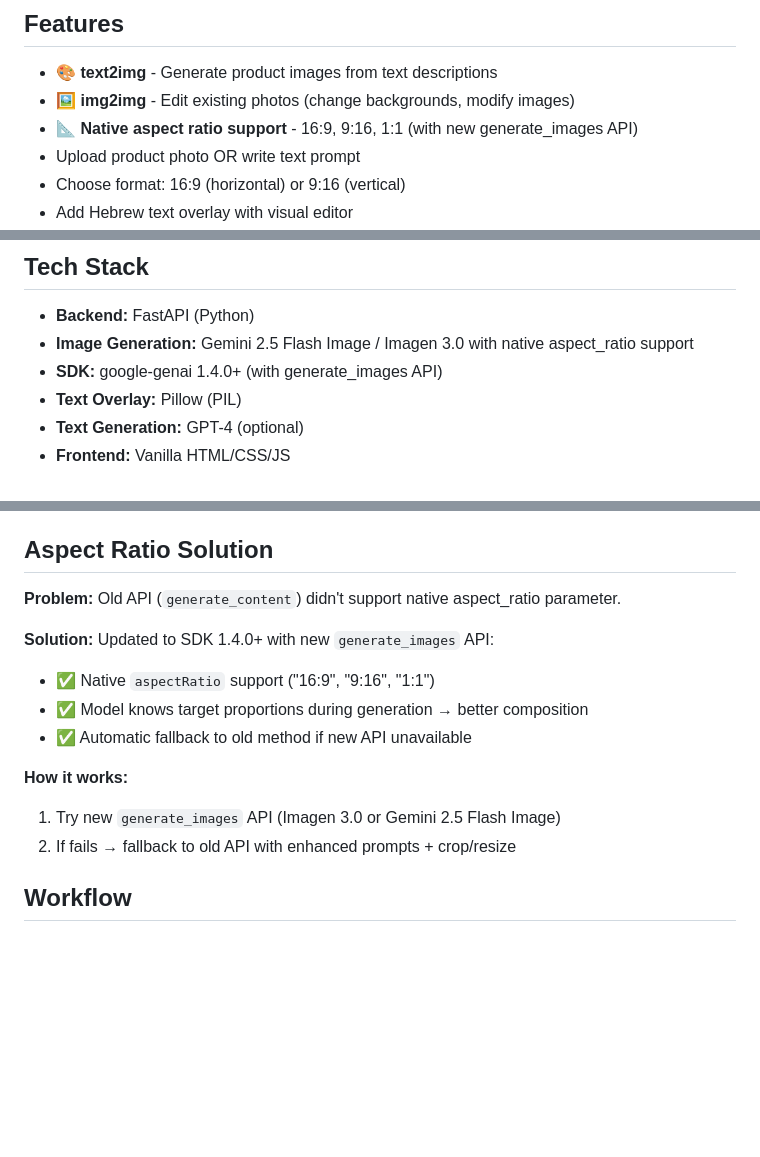
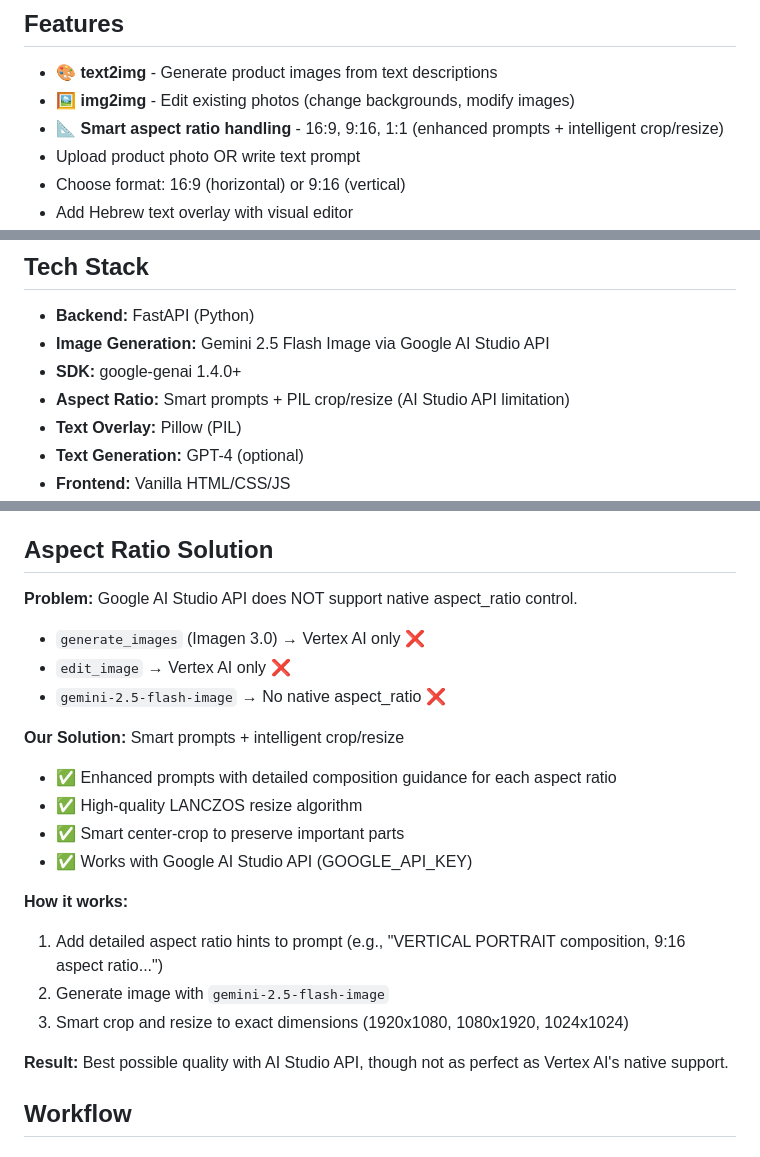
Before and after one commit to danieldand80/HebVoice, a Markdown page: README.md, 3 parts joined by grey strips. GitHub-like rendering; blank space fills up the shorter version.

Commit message:
Update README: clarify AI Studio API limitations and smart aspect ratio solution

```diff
--- a/README.md
+++ b/README.md
@@ -6,7 +6,7 @@ Image generation tool with Hebrew text overlay for Israeli e-commerce market usi
 
 - 🎨 **text2img** - Generate product images from text descriptions
 - 🖼️ **img2img** - Edit existing photos (change backgrounds, modify images)
-- 📐 **Native aspect ratio support** - 16:9, 9:16, 1:1 (with new generate_images API)
+- 📐 **Smart aspect ratio handling** - 16:9, 9:16, 1:1 (enhanced prompts + intelligent crop/resize)
 - Upload product photo OR write text prompt
 - Choose format: 16:9 (horizontal) or 9:16 (vertical)
 - Add Hebrew text overlay with visual editor
@@ -65,8 +65,9 @@ Visit: http://localhost:8000
 ## Tech Stack
 
 - **Backend:** FastAPI (Python)
-- **Image Generation:** Gemini 2.5 Flash Image / Imagen 3.0 with native aspect_ratio support
-- **SDK:** google-genai 1.4.0+ (with generate_images API)
+- **Image Generation:** Gemini 2.5 Flash Image via Google AI Studio API
+- **SDK:** google-genai 1.4.0+
+- **Aspect Ratio:** Smart prompts + PIL crop/resize (AI Studio API limitation)
 - **Text Overlay:** Pillow (PIL)
 - **Text Generation:** GPT-4 (optional)
 - **Frontend:** Vanilla HTML/CSS/JS
@@ -86,16 +87,23 @@ Much cheaper than video generation!
 
 ## Aspect Ratio Solution
 
-**Problem:** Old API (`generate_content`) didn't support native aspect_ratio parameter.
+**Problem:** Google AI Studio API does NOT support native aspect_ratio control.
+- `generate_images` (Imagen 3.0) → Vertex AI only ❌
+- `edit_image` → Vertex AI only ❌
+- `gemini-2.5-flash-image` → No native aspect_ratio ❌
 
-**Solution:** Updated to SDK 1.4.0+ with new `generate_images` API:
-- ✅ Native `aspectRatio` support ("16:9", "9:16", "1:1")
-- ✅ Model knows target proportions during generation → better composition
-- ✅ Automatic fallback to old method if new API unavailable
+**Our Solution:** Smart prompts + intelligent crop/resize
+- ✅ Enhanced prompts with detailed composition guidance for each aspect ratio
+- ✅ High-quality LANCZOS resize algorithm
+- ✅ Smart center-crop to preserve important parts
+- ✅ Works with Google AI Studio API (GOOGLE_API_KEY)
 
 **How it works:**
-1. Try new `generate_images` API (Imagen 3.0 or Gemini 2.5 Flash Image)
-2. If fails → fallback to old API with enhanced prompts + crop/resize
+1. Add detailed aspect ratio hints to prompt (e.g., "VERTICAL PORTRAIT composition, 9:16 aspect ratio...")
+2. Generate image with `gemini-2.5-flash-image`
+3. Smart crop and resize to exact dimensions (1920x1080, 1080x1920, 1024x1024)
+
+**Result:** Best possible quality with AI Studio API, though not as perfect as Vertex AI's native support.
 
 ## Workflow
 
```
